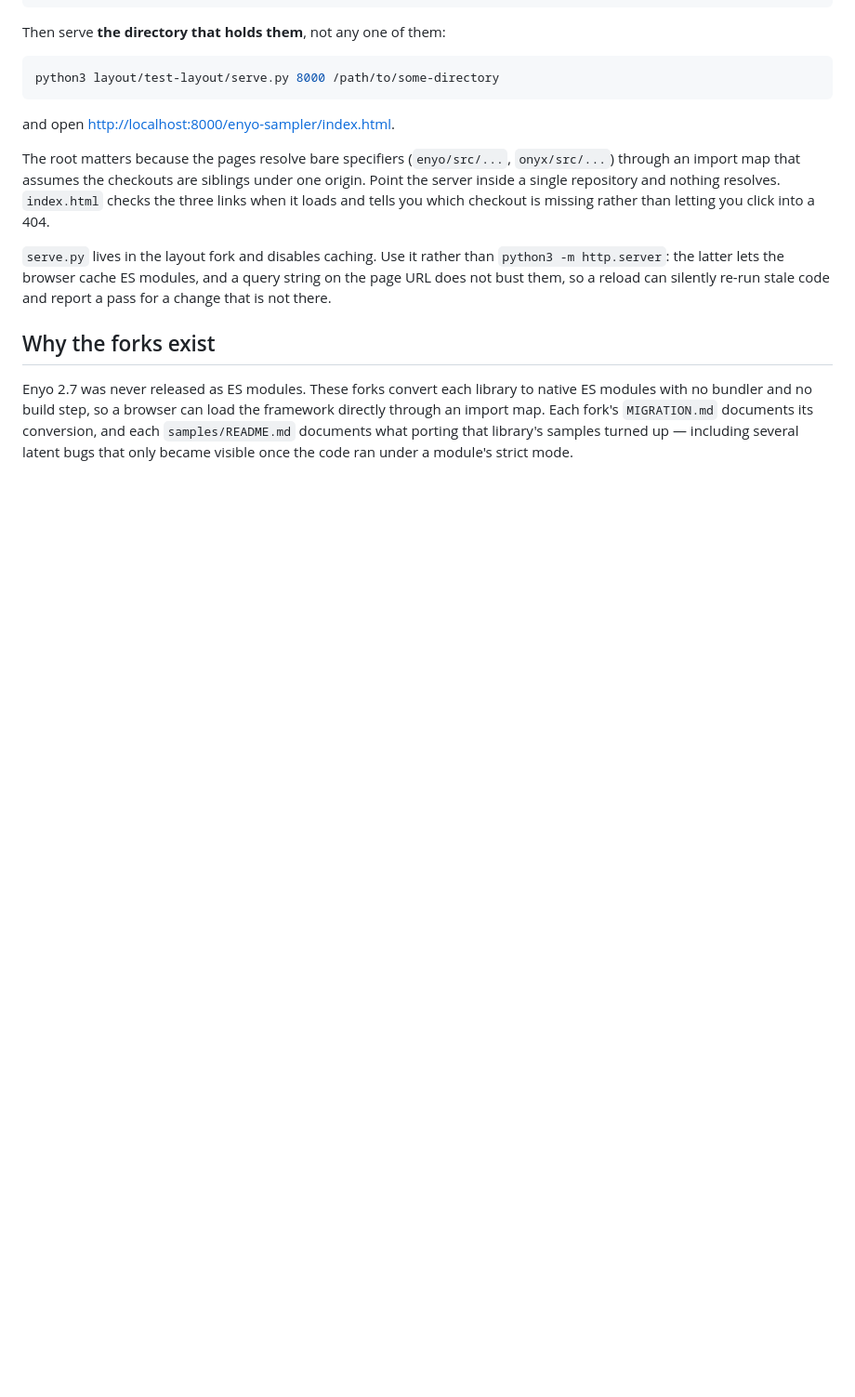
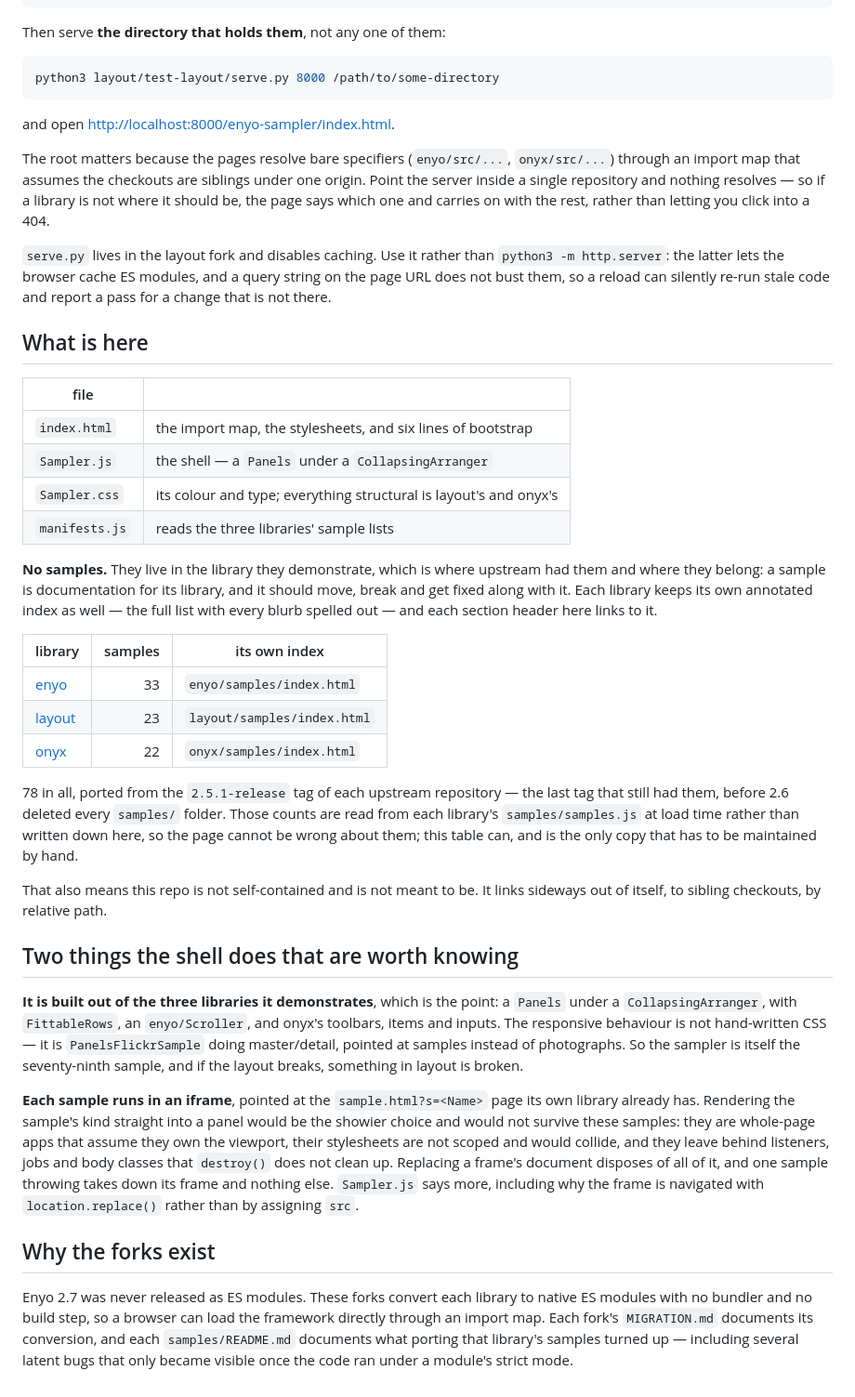
Before and after one commit to drahgon55/enyo-sampler, a Markdown page: README.md, the part around one of its changes. Shown at 93% size. Rendered like a GitHub page; blank space fills up the shorter version.

```diff
--- a/README.md
+++ b/README.md
@@ -56,13 +49,63 @@ and open <http://localhost:8000/enyo-sampler/index.html>.
 The root matters because the pages resolve bare specifiers (`enyo/src/...`,
 `onyx/src/...`) through an import map that assumes the checkouts are siblings
 under one origin. Point the server inside a single repository and nothing
-resolves. `index.html` checks the three links when it loads and tells you which
-checkout is missing rather than letting you click into a 404.
+resolves — so if a library is not where it should be, the page says which one
+and carries on with the rest, rather than letting you click into a 404.
 
 `serve.py` lives in the layout fork and disables caching. Use it rather than
 `python3 -m http.server`: the latter lets the browser cache ES modules, and a
 query string on the page URL does not bust them, so a reload can silently
 re-run stale code and report a pass for a change that is not there.
+
+## What is here
+
+| file | |
+| --- | --- |
+| `index.html` | the import map, the stylesheets, and six lines of bootstrap |
+| `Sampler.js` | the shell — a `Panels` under a `CollapsingArranger` |
+| `Sampler.css` | its colour and type; everything structural is layout's and onyx's |
+| `manifests.js` | reads the three libraries' sample lists |
+
+**No samples.** They live in the library they demonstrate, which is where
+upstream had them and where they belong: a sample is documentation for its
+library, and it should move, break and get fixed along with it. Each library
+keeps its own annotated index as well — the full list with every blurb spelled
+out — and each section header here links to it.
+
+| library | samples | its own index |
+| --- | ---: | --- |
+| [enyo](https://github.com/drahgon55/enyo) | 33 | `enyo/samples/index.html` |
+| [layout](https://github.com/drahgon55/layout) | 23 | `layout/samples/index.html` |
+| [onyx](https://github.com/drahgon55/onyx) | 22 | `onyx/samples/index.html` |
+
+78 in all, ported from the `2.5.1-release` tag of each upstream repository —
+the last tag that still had them, before 2.6 deleted every `samples/` folder.
+Those counts are read from each library's `samples/samples.js` at load time
+rather than written down here, so the page cannot be wrong about them; this
+table can, and is the only copy that has to be maintained by hand.
+
+That also means this repo is not self-contained and is not meant to be. It
+links sideways out of itself, to sibling checkouts, by relative path.
+
+## Two things the shell does that are worth knowing
+
+**It is built out of the three libraries it demonstrates**, which is the
+point: a `Panels` under a `CollapsingArranger`, with `FittableRows`, an
+`enyo/Scroller`, and onyx's toolbars, items and inputs. The responsive
+behaviour is not hand-written CSS — it is `PanelsFlickrSample` doing
+master/detail, pointed at samples instead of photographs. So the sampler is
+itself the seventy-ninth sample, and if the layout breaks, something in layout
+is broken.
+
+**Each sample runs in an iframe**, pointed at the `sample.html?s=<Name>` page
+its own library already has. Rendering the sample's kind straight into a panel
+would be the showier choice and would not survive these samples: they are
+whole-page apps that assume they own the viewport, their stylesheets are not
+scoped and would collide, and they leave behind listeners, jobs and body
+classes that `destroy()` does not clean up. Replacing a frame's document
+disposes of all of it, and one sample throwing takes down its frame and
+nothing else. `Sampler.js` says more, including why the frame is navigated
+with `location.replace()` rather than by assigning `src`.
 
 ## Why the forks exist
 
```
Also changed, not shown: other parts of README.md (+14 -21 lines), assets/sampler.png (added), 4 other files.
